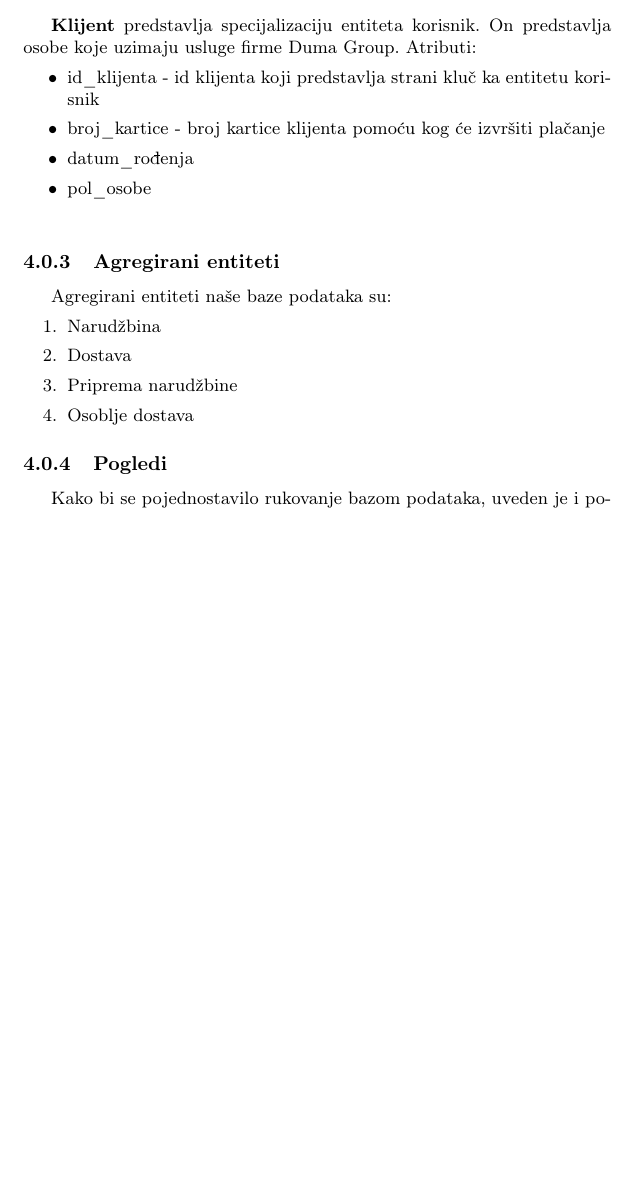
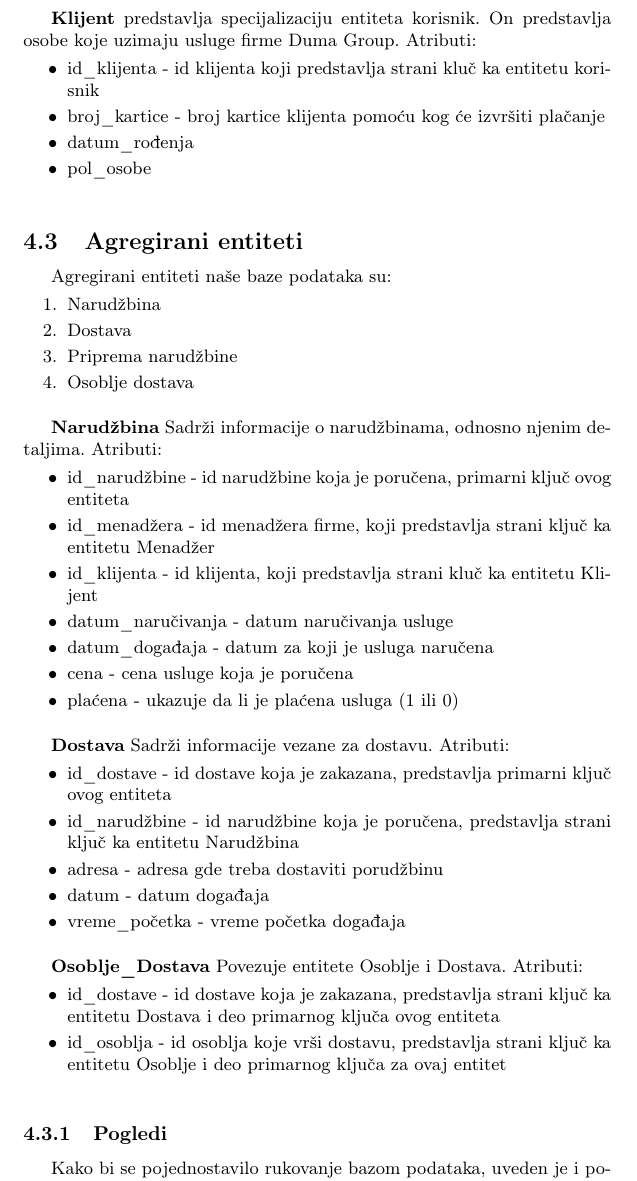
Before and after one commit to milicagaljak/ISZaDumaGroup, a LaTeX document (docs/main.tex): part of page 29 of 29, cut so that both start at the same text, the shorter picture padded with empty space. Compiled offline with pdfLaTeX.

Commit message:
Dodati agregatni entiteti za Narucivanje,Dostavu i Osoblje_Dostava

```diff
--- a/docs/main.tex
+++ b/docs/main.tex
@@ -1078,7 +1078,7 @@ Izvedeni entiteti naše baze podataka su:
 
 \vspace{3mm}
 
-\subsubsection{Agregirani entiteti}
+\subsection{Agregirani entiteti}
 
 Agregirani entiteti naše baze podataka su:
 \begin{enumerate}
@@ -1088,6 +1088,47 @@ Agregirani entiteti naše baze podataka su:
     \item Osoblje dostava
 \end{enumerate}
 
+
+\vspace{3mm}
+
+\textbf{Narudžbina} Sadrži informacije o narudžbinama, odnosno njenim detaljima. Atributi:
+\begin{itemize}
+    \item id\_narudžbine - id narudžbine koja je poručena, primarni ključ ovog entiteta
+    \item id\_menadžera - id menadžera firme, koji predstavlja strani ključ ka entitetu Menadžer
+    \item id\_klijenta - id klijenta, koji predstavlja strani kluč ka entitetu Klijent
+    \item datum\_naručivanja - datum naručivanja usluge
+    \item datum\_događaja - datum za koji je usluga naručena
+    \item cena - cena usluge koja je poručena
+    \item plaćena - ukazuje da li je plaćena usluga (1 ili 0)
+
+\end{itemize}
+
+\vspace{3mm}
+
+
+
+\textbf{Dostava} Sadrži informacije vezane za dostavu. Atributi:
+\begin{itemize}
+    \item id\_dostave - id dostave koja je zakazana, predstavlja primarni ključ ovog entiteta
+    \item id\_narudžbine - id narudžbine koja je poručena, predstavlja strani ključ ka entitetu Narudžbina
+    \item adresa - adresa gde treba dostaviti porudžbinu
+    \item datum - datum događaja
+    \item vreme\_početka - vreme početka događaja
+
+\end{itemize}
+
+\vspace{3mm}
+
+\textbf{Osoblje\_Dostava} Povezuje entitete Osoblje i Dostava. Atributi:
+\begin{itemize}
+    \item id\_dostave - id dostave koja je zakazana, predstavlja strani ključ ka entitetu Dostava i deo primarnog ključa ovog entiteta
+    \item id\_osoblja - id osoblja koje vrši dostavu, predstavlja strani ključ ka entitetu Osoblje i deo primarnog ključa za ovaj entitet
+
+\end{itemize}
+
+\vspace{3mm}
+
+
 \subsubsection{Pogledi}
 
 Kako bi se pojednostavilo rukovanje bazom podataka, uveden je i pogled Plaćanje.
```
Also changed, not shown: docs/Informacioni_sistemi.pdf, docs/main.tex (6 more changed lines).
